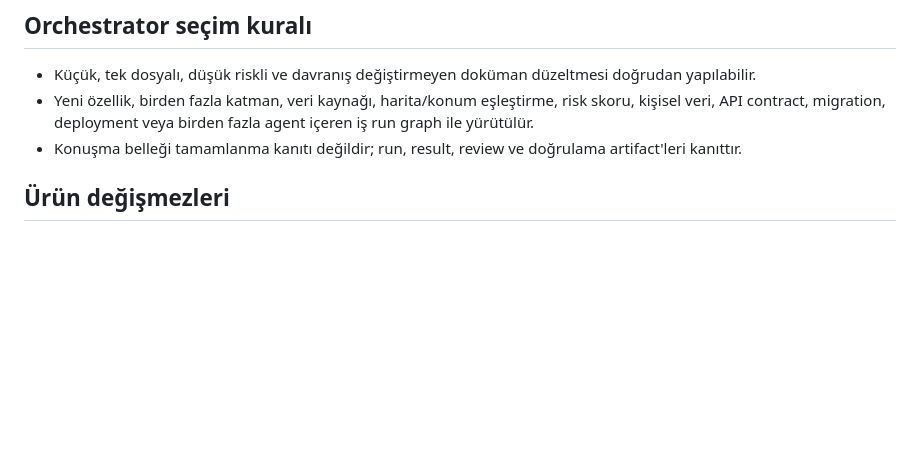
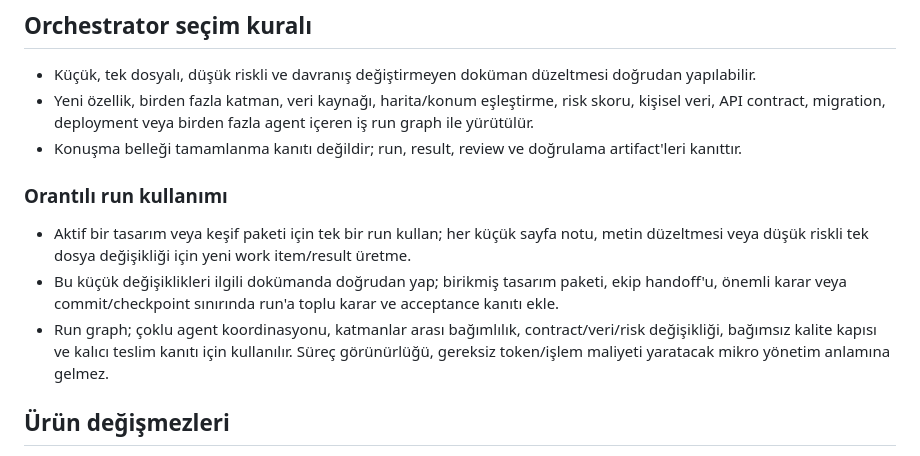
Before and after one commit to ACK-Techs/house-report-card, a Markdown page: AGENTS.md, the part around the change. GitHub-like rendering; blank space fills up the shorter version.

Commit message:
docs(orchestrator): clarify proportional run use
Work-Item: proportional-run-use-001

Phase: phase-1-foundation

```diff
--- a/AGENTS.md
+++ b/AGENTS.md
@@ -19,6 +19,12 @@ Kapsamlı planlama, mimari, implementasyon, review, doğrulama, entegrasyon veya
 - Küçük, tek dosyalı, düşük riskli ve davranış değiştirmeyen doküman düzeltmesi doğrudan yapılabilir.
 - Yeni özellik, birden fazla katman, veri kaynağı, harita/konum eşleştirme, risk skoru, kişisel veri, API contract, migration, deployment veya birden fazla agent içeren iş run graph ile yürütülür.
 - Konuşma belleği tamamlanma kanıtı değildir; run, result, review ve doğrulama artifact'leri kanıttır.
+
+### Orantılı run kullanımı
+
+- Aktif bir tasarım veya keşif paketi için tek bir run kullan; her küçük sayfa notu, metin düzeltmesi veya düşük riskli tek dosya değişikliği için yeni work item/result üretme.
+- Bu küçük değişiklikleri ilgili dokümanda doğrudan yap; birikmiş tasarım paketi, ekip handoff'u, önemli karar veya commit/checkpoint sınırında run'a toplu karar ve acceptance kanıtı ekle.
+- Run graph; çoklu agent koordinasyonu, katmanlar arası bağımlılık, contract/veri/risk değişikliği, bağımsız kalite kapısı ve kalıcı teslim kanıtı için kullanılır. Süreç görünürlüğü, gereksiz token/işlem maliyeti yaratacak mikro yönetim anlamına gelmez.
 
 ## Ürün değişmezleri
 
```
